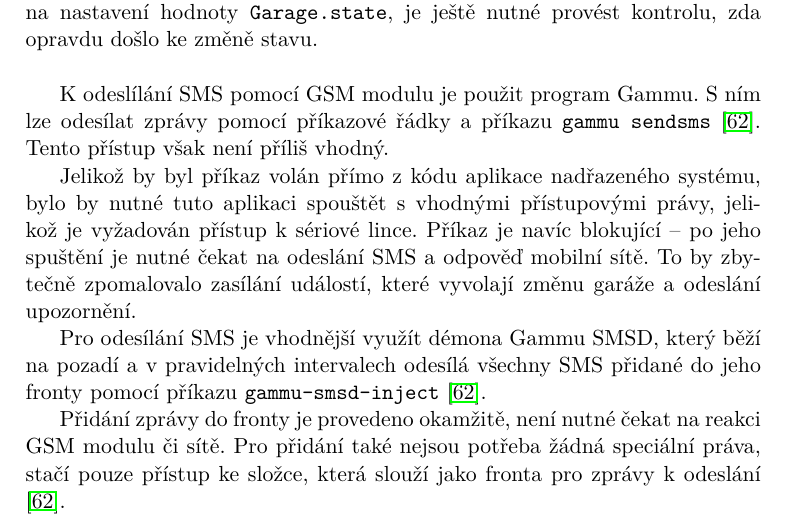
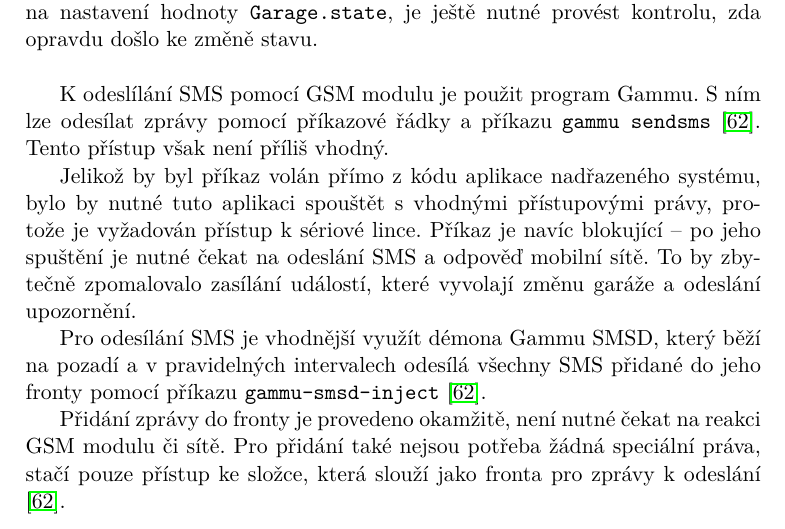
Before and after one commit to ggljzr/mi-dip, a LaTeX thesis (DP_Cervenka_Ondrej_2018.tex, which reads chapters/implementace.tex): part of page 61 of 89, cut so that both start at the same text. Compiled offline with pdfLaTeX.

Commit message:
slight rephrasing in send sms section

```diff
--- a/chapters/implementace.tex
+++ b/chapters/implementace.tex
@@ -60,7 +60,7 @@ Nadřazený systém zasílá SMS upozornění při změně stavu garáže (krom
 
 K~odeslílání SMS pomocí GSM modulu je použit program Gammu. S~ním lze odesílat zprávy pomocí příkazové řádky a příkazu \texttt{gammu sendsms} \cite{gammu_man}. Tento přístup však není příliš vhodný.
 
-Jelikož by byl příkaz volán přímo z~kódu aplikace nadřazeného systému, bylo by nutné tuto aplikaci spouštět s~vhodnými přístupovými právy, jelikož je vyžadován přístup k~sériové lince. Příkaz je navíc blokující -- po jeho spuštění je nutné čekat na odeslání SMS a odpověď mobilní sítě. To by zbytečně zpomalovalo zasílání událostí, které vyvolají změnu garáže a odeslání upozornění.
+Jelikož by byl příkaz volán přímo z~kódu aplikace nadřazeného systému, bylo by nutné tuto aplikaci spouštět s~vhodnými přístupovými právy, protože je vyžadován přístup k~sériové lince. Příkaz je navíc blokující -- po jeho spuštění je nutné čekat na odeslání SMS a odpověď mobilní sítě. To by zbytečně zpomalovalo zasílání událostí, které vyvolají změnu garáže a odeslání upozornění.
 
 Pro odesílání SMS je vhodnější využít démona Gammu SMSD, který běží na pozadí a v~pravidelných intervalech odesílá všechny SMS přidané do jeho fronty pomocí příkazu \texttt{gammu-smsd-inject} \cite{gammu_man}.
 
```
